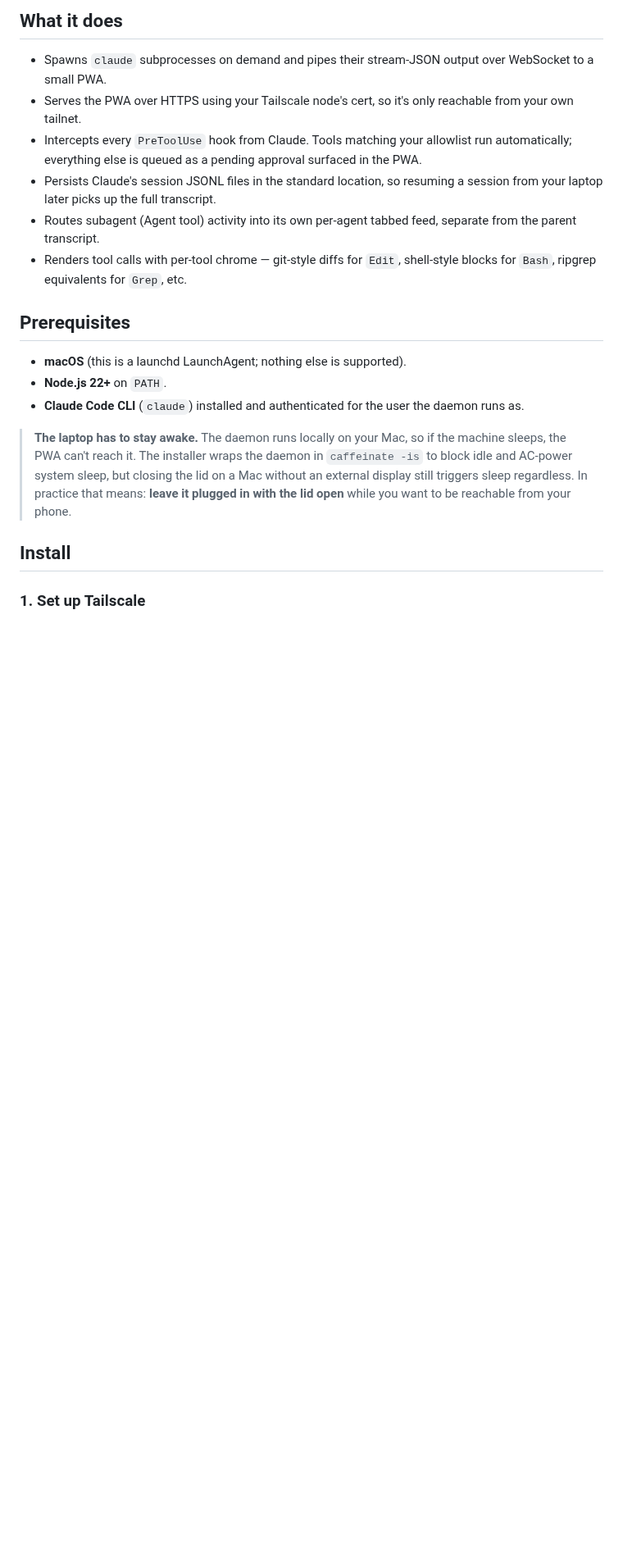
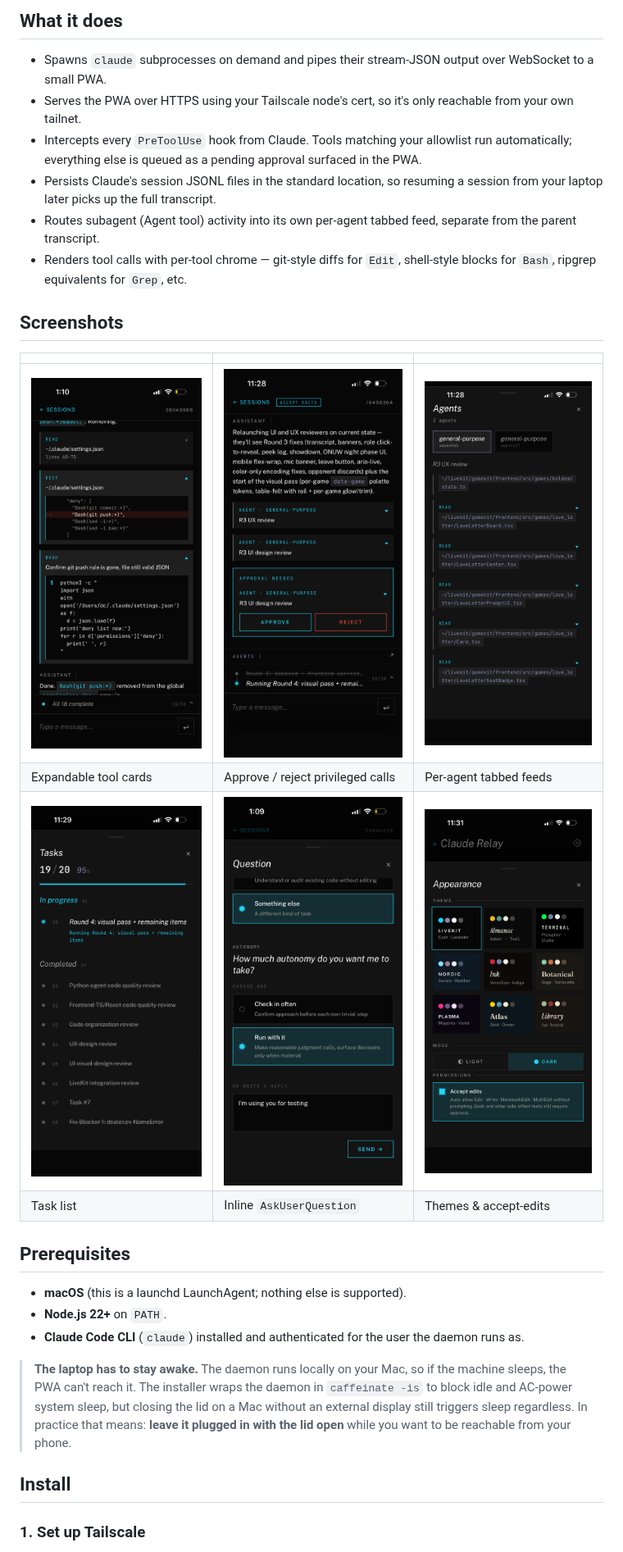
Before and after one commit to frostbyte73/outpost, a Markdown page: README.md, the part around one of its changes. Shown at 82% size. GitHub-like rendering; pictures changed too: docs/screenshots/agents.png (added), docs/screenshots/approvals.png (added), docs/screenshots/ask.png (added); blank space fills up the shorter version.

Commit message:
add screenshots

```diff
--- a/README.md
+++ b/README.md
@@ -10,6 +12,15 @@ A full Claude Code client that runs as a background service on your Mac so you c
 - Persists Claude's session JSONL files in the standard location, so resuming a session from your laptop later picks up the full transcript.
 - Routes subagent (Agent tool) activity into its own per-agent tabbed feed, separate from the parent transcript.
 - Renders tool calls with per-tool chrome — git-style diffs for `Edit`, shell-style blocks for `Bash`, ripgrep equivalents for `Grep`, etc.
+
+## Screenshots
+
+|                                                                                                                      | | |
+|----------------------------------------------------------------------------------------------------------------------|---|---|
+| <img src="docs/screenshots/tools.png" width="240" alt="Per-tool chrome — Read, Edit (with diff), and Bash blocks" /> | <img src="docs/screenshots/approvals.png" width="240" alt="Pending approval card with Approve / Reject buttons" /> | <img src="docs/screenshots/agents.png" width="240" alt="Per-agent tabbed feed, separate from the parent transcript" /> |
+| Expandable tool cards                                                                                                | Approve / reject privileged calls | Per-agent tabbed feeds |
+| <img src="docs/screenshots/tasks.png" width="240" alt="Tasks panel showing in-progress and completed todos" />       | <img src="docs/screenshots/ask.png" width="240" alt="AskUserQuestion card rendered inline in the transcript" /> | <img src="docs/screenshots/themes.png" width="240" alt="Appearance settings — theme picker and accept-edits toggle" /> |
+| Task list                                                                                                            | Inline `AskUserQuestion` | Themes & accept-edits |
 
 ## Prerequisites
 
```
Also changed, not shown: other parts of README.md (+4 -2 lines).
